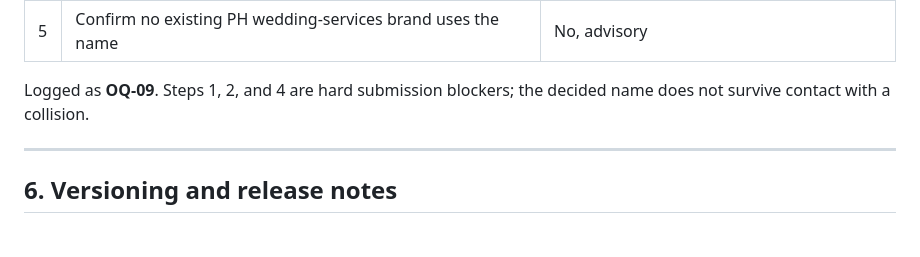
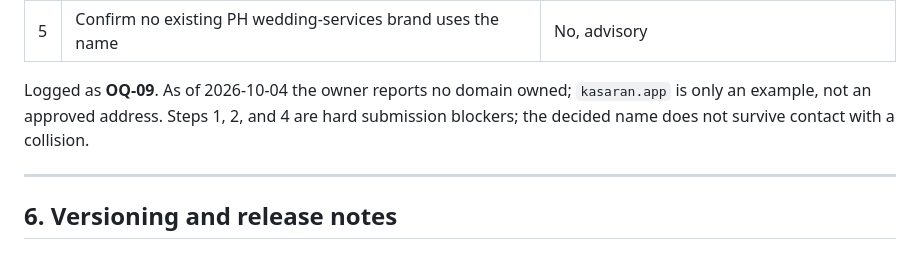
Before and after one commit to rhon-dev/Kasaran-App, a Markdown page: docs/deployment-plan.md, the part around the change. GitHub-like rendering.

```diff
--- a/docs/deployment-plan.md
+++ b/docs/deployment-plan.md
@@ -426,7 +426,7 @@ Supporting choices: category **Lifestyle**, not Finance. No payment SDK in the d
 | 4 | Domain and social handle availability (`kasaran.app` used above for demo emails — must actually be owned) | **Yes** — the support, privacy, and deletion URLs depend on owning a domain |
 | 5 | Confirm no existing PH wedding-services brand uses the name | No, advisory |
 
-Logged as **OQ-09**. Steps 1, 2, and 4 are hard submission blockers; the decided name does not survive contact with a collision.
+Logged as **OQ-09**. As of 2026-10-04 the owner reports no domain owned; `kasaran.app` is only an example, not an approved address. Steps 1, 2, and 4 are hard submission blockers; the decided name does not survive contact with a collision.
 
 ---
 
```
Also changed, not shown: docs/decision-log.md (+1 -1 lines).
